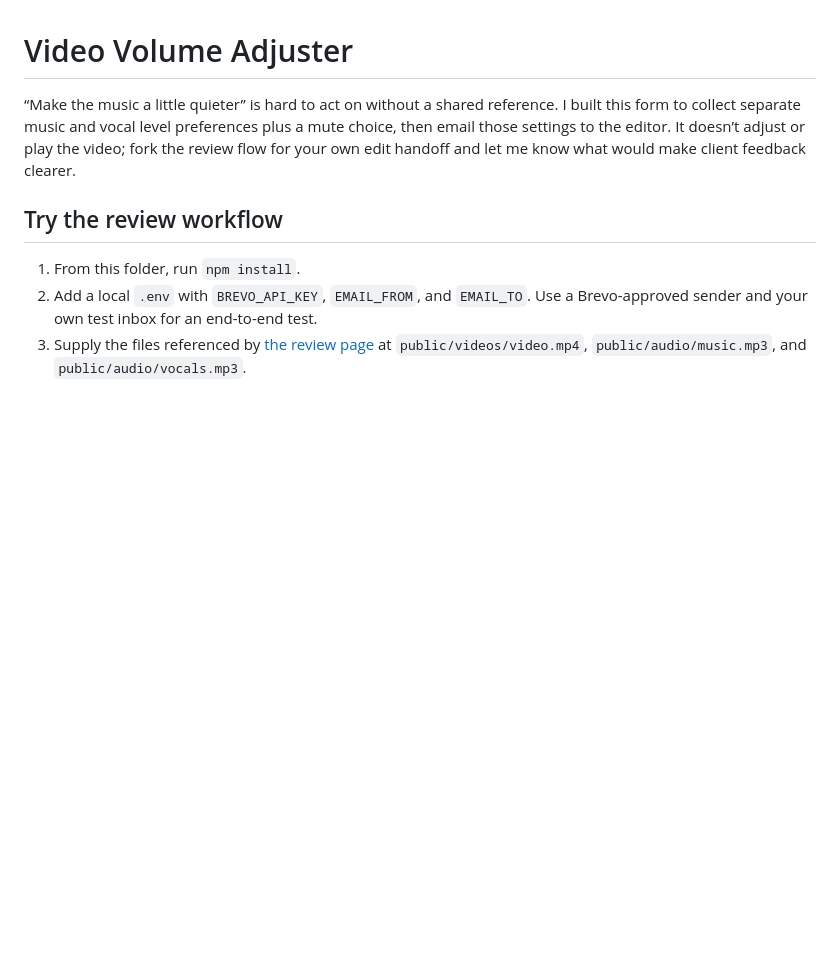
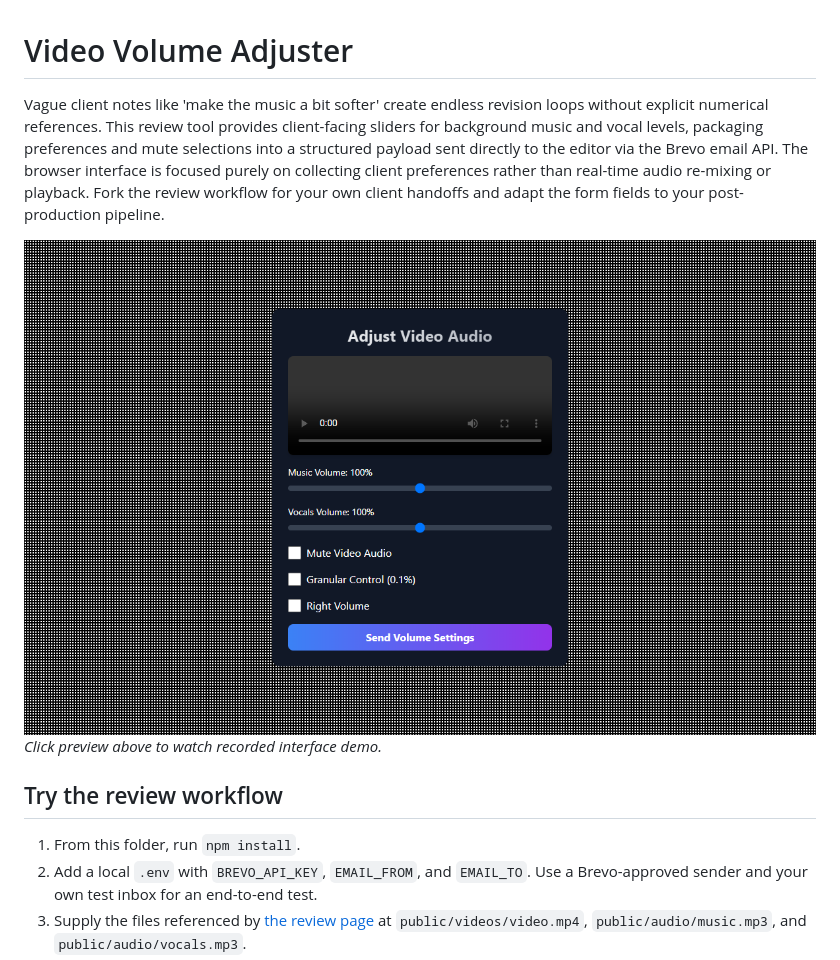
Before and after one commit to Invictine/VideoVolumeAdjuster, a Markdown page: readme.md, the part around the change. Drawn GitHub-style; pictures changed too: media/overview.png; blank space fills up the shorter version.

Commit message:
docs: restore original technical instructions and link verified interface capture

```diff
--- a/readme.md
+++ b/readme.md
@@ -1,6 +1,10 @@
 # Video Volume Adjuster
 
-“Make the music a little quieter” is hard to act on without a shared reference. I built this form to collect separate music and vocal level preferences plus a mute choice, then email those settings to the editor. It doesn’t adjust or play the video; fork the review flow for your own edit handoff and let me know what would make client feedback clearer.
+Vague client notes like 'make the music a bit softer' create endless revision loops without explicit numerical references. This review tool provides client-facing sliders for background music and vocal levels, packaging preferences and mute selections into a structured payload sent directly to the editor via the Brevo email API. The browser interface is focused purely on collecting client preferences rather than real-time audio re-mixing or playback. Fork the review workflow for your own client handoffs and adapt the form fields to your post-production pipeline.
+
+[![Video Volume Adjuster](media/overview.png)](media/walkthrough.mp4)
+*Click preview above to watch recorded interface demo.*
+
 
 ## Try the review workflow
 
```
Also changed, not shown: media/poster.png, 1 other file.
